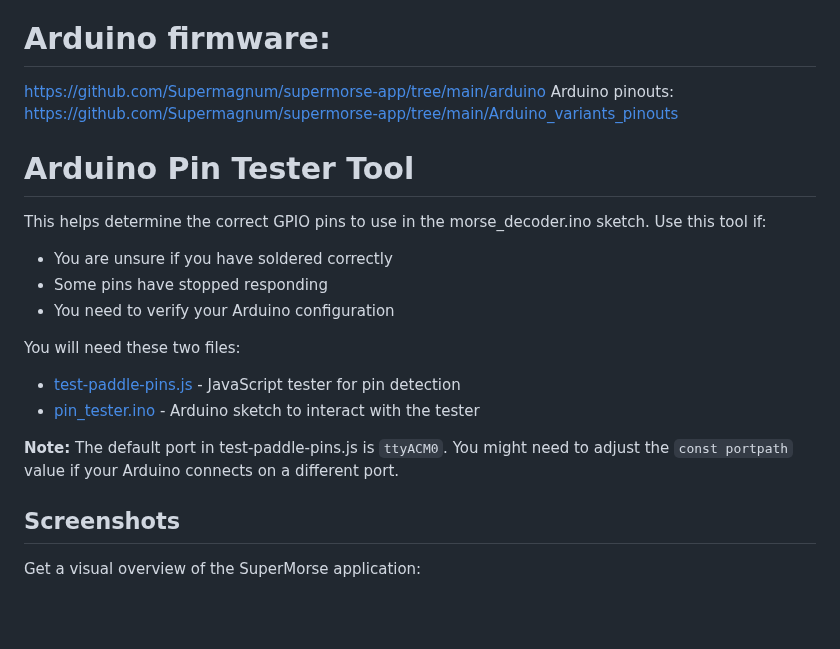
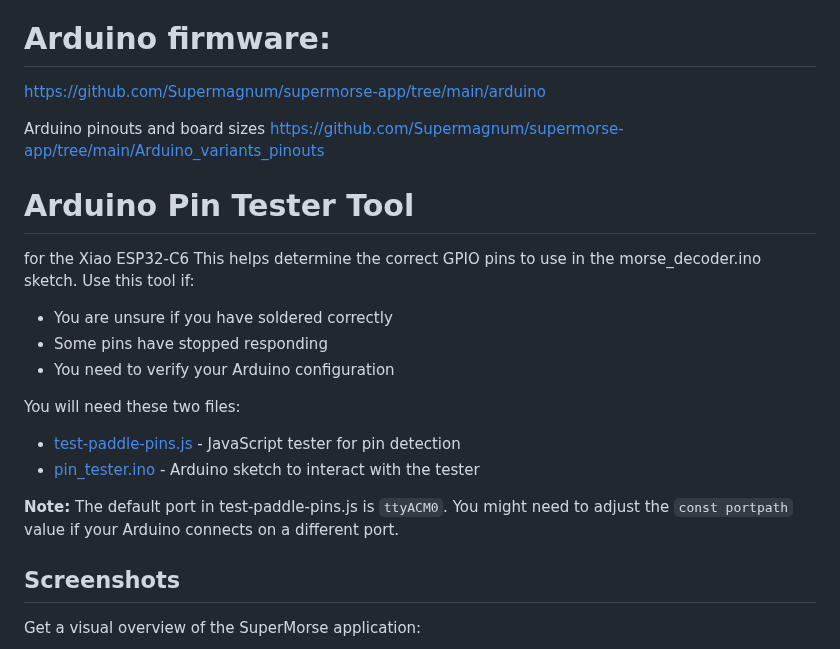
Before and after one commit to Supermagnum/supermorse-app, a Markdown page: README.md, the part around one of its changes. Drawn GitHub-style; blank space fills up the shorter version.

```diff
--- a/README.md
+++ b/README.md
@@ -123,12 +124,14 @@ You can switch between these modes in the application settings or by sending com
 
 # Arduino firmware:
 https://github.com/Supermagnum/supermorse-app/tree/main/arduino
-Arduino pinouts:
+
+Arduino pinouts and board sizes
 https://github.com/Supermagnum/supermorse-app/tree/main/Arduino_variants_pinouts
 
 # Arduino Pin Tester Tool
-
-This helps determine the correct GPIO pins to use in the morse_decoder.ino sketch. Use this tool if:
+for the Xiao ESP32-C6
+This helps determine the correct GPIO
+pins to use in the morse_decoder.ino sketch. Use this tool if:
 - You are unsure if you have soldered correctly
 - Some pins have stopped responding
 - You need to verify your Arduino configuration
@@ -137,7 +140,8 @@ You will need these two files:
 - [test-paddle-pins.js](https://github.com/Supermagnum/supermorse-app/blob/main/test-paddle-pins.js) - JavaScript tester for pin detection
 - [pin_tester.ino](https://github.com/Supermagnum/supermorse-app/blob/main/arduino/pin_tester/pin_tester.ino) - Arduino sketch to interact with the tester
 
-**Note:** The default port in test-paddle-pins.js is `ttyACM0`. You might need to adjust the `const portpath` value if your Arduino connects on a different port.
+**Note:** The default port in test-paddle-pins.js is `ttyACM0`.
+You might need to adjust the `const portpath` value if your Arduino connects on a different port.
 
 ## Screenshots
 
```
Also changed, not shown: other parts of README.md (+1 -0 lines).
